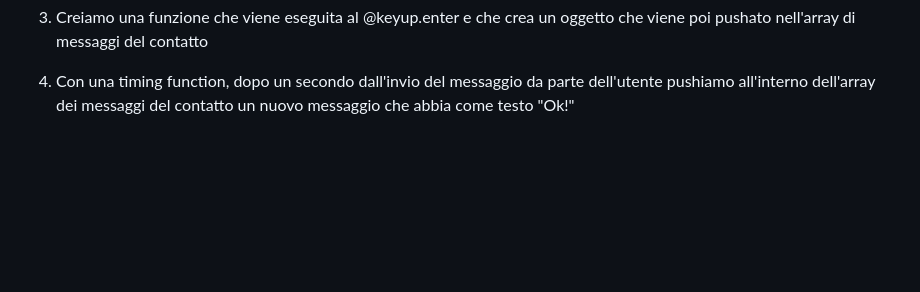
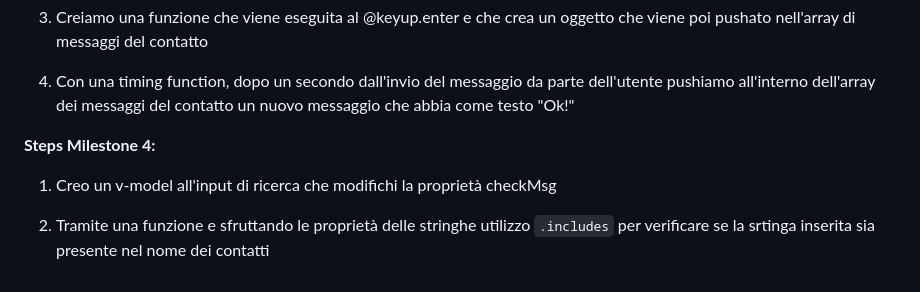
Before and after one commit to pierdomenicoguarnieri/vue-boolzapp, a Markdown page: README.md, the part around the change. Drawn GitHub-style; blank space fills up the shorter version.

```diff
--- a/README.md
+++ b/README.md
@@ -78,3 +78,9 @@ Visualizzazione ora e ultimo messaggio inviato/ricevuto nella lista dei contatti
 3. Creiamo una funzione che viene eseguita al @keyup.enter e che crea un oggetto che viene poi pushato nell'array di messaggi del contatto
 
 4. Con una timing function, dopo un secondo dall'invio del messaggio da parte dell'utente pushiamo all'interno dell'array dei messaggi del contatto un nuovo messaggio che abbia come testo "Ok!"
+
+**Steps Milestone 4:**
+
+1. Creo un v-model all'input di ricerca che modifichi la proprietà checkMsg
+
+2. Tramite una funzione e sfruttando le proprietà delle stringhe utilizzo `.includes` per verificare se la srtinga inserita sia presente nel nome dei contatti
```
